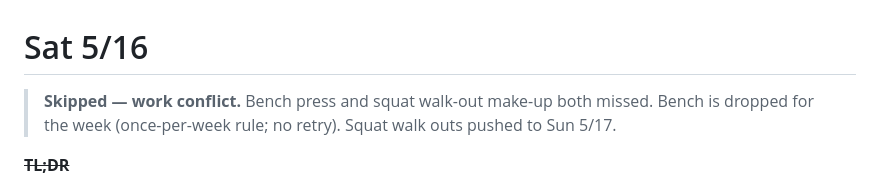
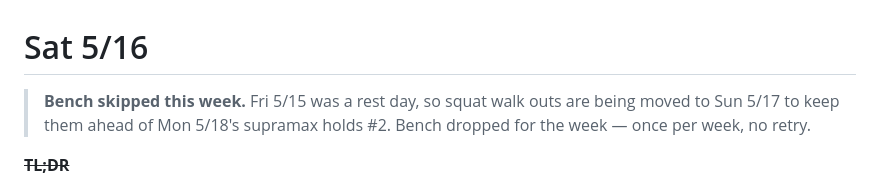
Before and after one commit to xiaohansong/notes, a Markdown page: planning/202605/20260516.md, the part around the change. Rendered like a GitHub page.

Commit message:
Fix 5/15-5/16 framing: voluntary rest Friday, not work conflict
5/15 was a rest day (not missed due to conflict). 5/16 bench is skipped
by choice to slot squat walk outs on 5/17 ahead of Mon 5/18 holds #2.

https://claude.ai/code/session_01A3AA8vRMEde22fBmBrtfAy

```diff
--- a/planning/202605/20260516.md
+++ b/planning/202605/20260516.md
@@ -1,6 +1,6 @@
 # Sat 5/16
 
-> **Skipped — work conflict.** Bench press and squat walk-out make-up both missed. Bench is dropped for the week (once-per-week rule; no retry). Squat walk outs pushed to Sun 5/17.
+> **Bench skipped this week.** Fri 5/15 was a rest day, so squat walk outs are being moved to Sun 5/17 to keep them ahead of Mon 5/18's supramax holds #2. Bench dropped for the week — once per week, no retry.
 
 ~~**TL;DR**~~
 - ~~bench 185# 5x5 @ **full 3:00 rest** (clean-rest retry)~~
```
Also changed, not shown: planning/202605/20260515.md (+2 -0 lines).
